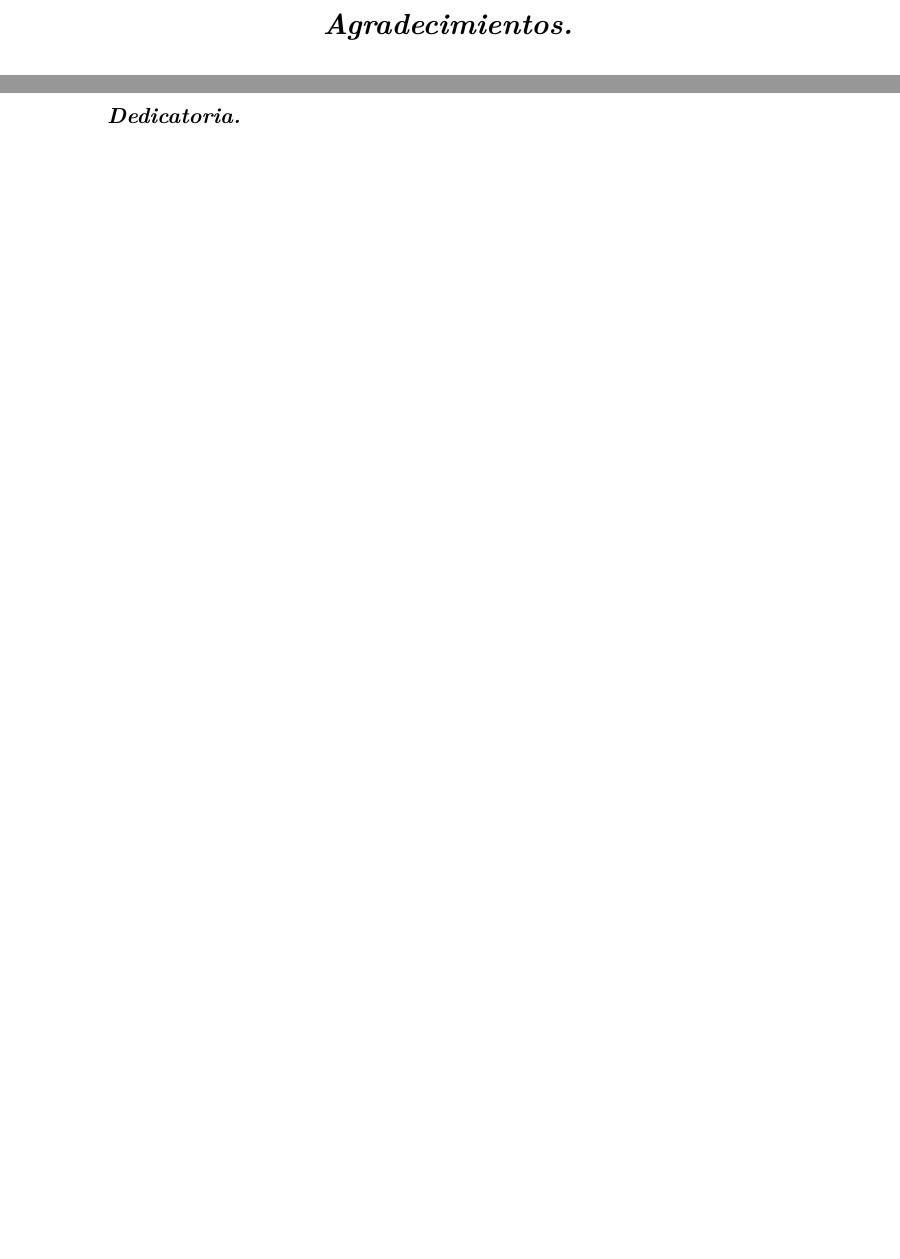
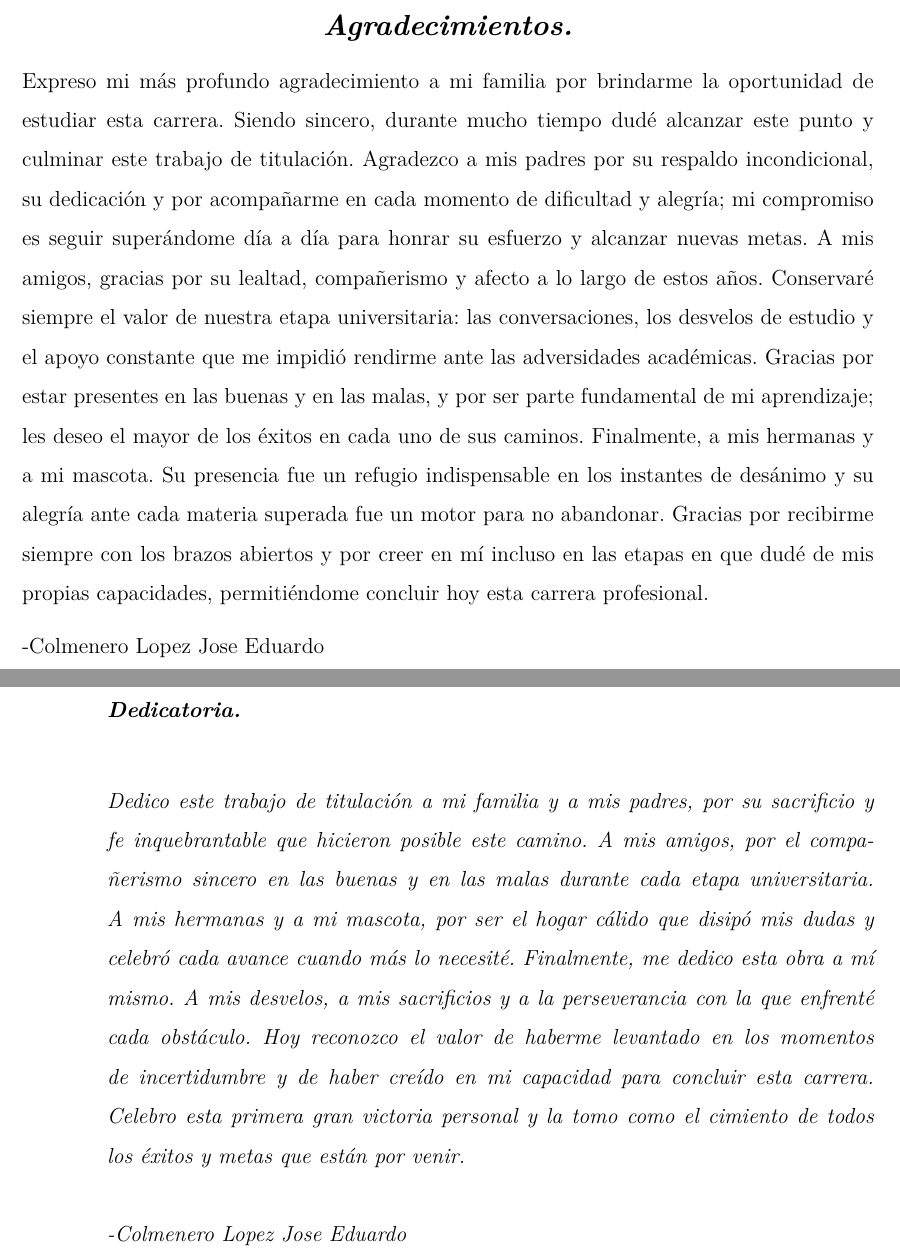
Before and after one commit to lennbark19/Analisis-Estadistico, a LaTeX thesis (tesis.tex, which reads capitulos/_agradecimientos.tex, capitulos/_dedicatoria.tex): two parts of pages 3 and 5 of 66, joined at a grey line, cut so that both start at the same text, the shorter picture padded with empty space. Compiled offline with pdfLaTeX.

Commit message:
dedicatoria y agradecimientos

```diff
--- a/capitulos/_agradecimientos.tex
+++ b/capitulos/_agradecimientos.tex
@@ -1,12 +1,14 @@
 \begin{agradecimientos}
 {
 
------
+Expreso mi más profundo agradecimiento a mi familia por brindarme la oportunidad de estudiar esta carrera. Siendo sincero, durante mucho tiempo dudé alcanzar este punto y culminar este trabajo de titulación. Agradezco a mis padres por su respaldo incondicional, su dedicación y por acompañarme en cada momento de dificultad y alegría; mi compromiso es seguir superándome día a día para honrar su esfuerzo y alcanzar nuevas metas.
+A mis amigos, gracias por su lealtad, compañerismo y afecto a lo largo de estos años. Conservaré siempre el valor de nuestra etapa universitaria: las conversaciones, los desvelos de estudio y el apoyo constante que me impidió rendirme ante las adversidades académicas. Gracias por estar presentes en las buenas y en las malas, y por ser parte fundamental de mi aprendizaje; les deseo el mayor de los éxitos en cada uno de sus caminos.
+Finalmente, a mis hermanas y a mi mascota. Su presencia fue un refugio indispensable en los instantes de desánimo y su alegría ante cada materia superada fue un motor para no abandonar. Gracias por recibirme siempre con los brazos abiertos y por creer en mí incluso en las etapas en que dudé de mis propias capacidades, permitiéndome concluir hoy esta carrera profesional.
+
+-Colmenero Lopez Jose Eduardo
 }
 
 \end{agradecimientos}
-
-
 
 \begin{agradecimientos}
 {
--- a/capitulos/_dedicatoria.tex
+++ b/capitulos/_dedicatoria.tex
@@ -1,7 +1,10 @@
 \begin{dedicatoria}
 {
 
-----------
+Dedico este trabajo de titulación a mi familia y a mis padres, por su sacrificio y fe inquebrantable que hicieron posible este camino. A mis amigos, por el compañerismo sincero en las buenas y en las malas durante cada etapa universitaria. A mis hermanas y a mi mascota, por ser el hogar cálido que disipó mis dudas y celebró cada avance cuando más lo necesité.
+Finalmente, me dedico esta obra a mí mismo. A mis desvelos, a mis sacrificios y a la perseverancia con la que enfrenté cada obstáculo. Hoy reconozco el valor de haberme levantado en los momentos de incertidumbre y de haber creído en mi capacidad para concluir esta carrera. Celebro esta primera gran victoria personal y la tomo como el cimiento de todos los éxitos y metas que están por venir.\\
+
+-Colmenero Lopez Jose Eduardo
 }
 
 \end{dedicatoria}
```
